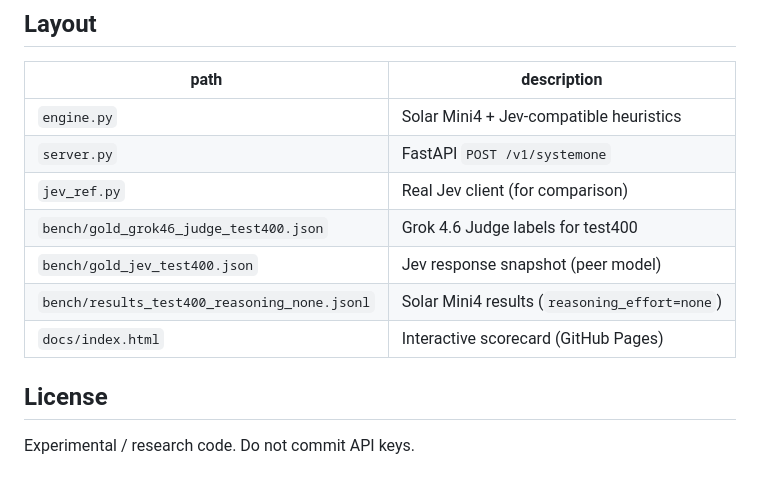
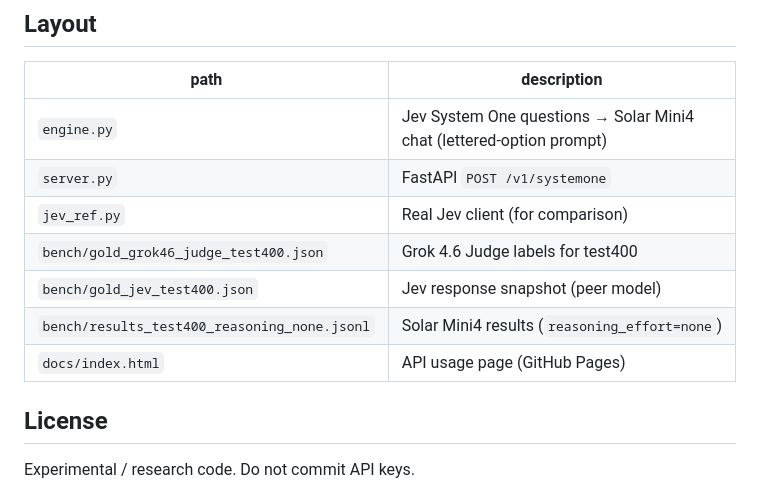
Before and after one commit to hunkim/solar-mini4-jev, a Markdown page: README.md, the part around the change. Drawn GitHub-style.

Commit message:
README: fix stale layout descriptions
Co-Authored-By: Claude Opus 5.5 <noreply@anthropic.com>

```diff
--- a/README.md
+++ b/README.md
@@ -105,13 +105,13 @@ Environment variables:
 
 | path | description |
 |------|------|
-| `engine.py` | Solar Mini4 + Jev-compatible heuristics |
+| `engine.py` | Jev System One questions → Solar Mini4 chat (lettered-option prompt) |
 | `server.py` | FastAPI `POST /v1/systemone` |
 | `jev_ref.py` | Real Jev client (for comparison) |
 | `bench/gold_grok46_judge_test400.json` | Grok 4.6 Judge labels for test400 |
 | `bench/gold_jev_test400.json` | Jev response snapshot (peer model) |
 | `bench/results_test400_reasoning_none.jsonl` | Solar Mini4 results (`reasoning_effort=none`) |
-| `docs/index.html` | Interactive scorecard (GitHub Pages) |
+| `docs/index.html` | API usage page (GitHub Pages) |
 
 ## License
 
```
